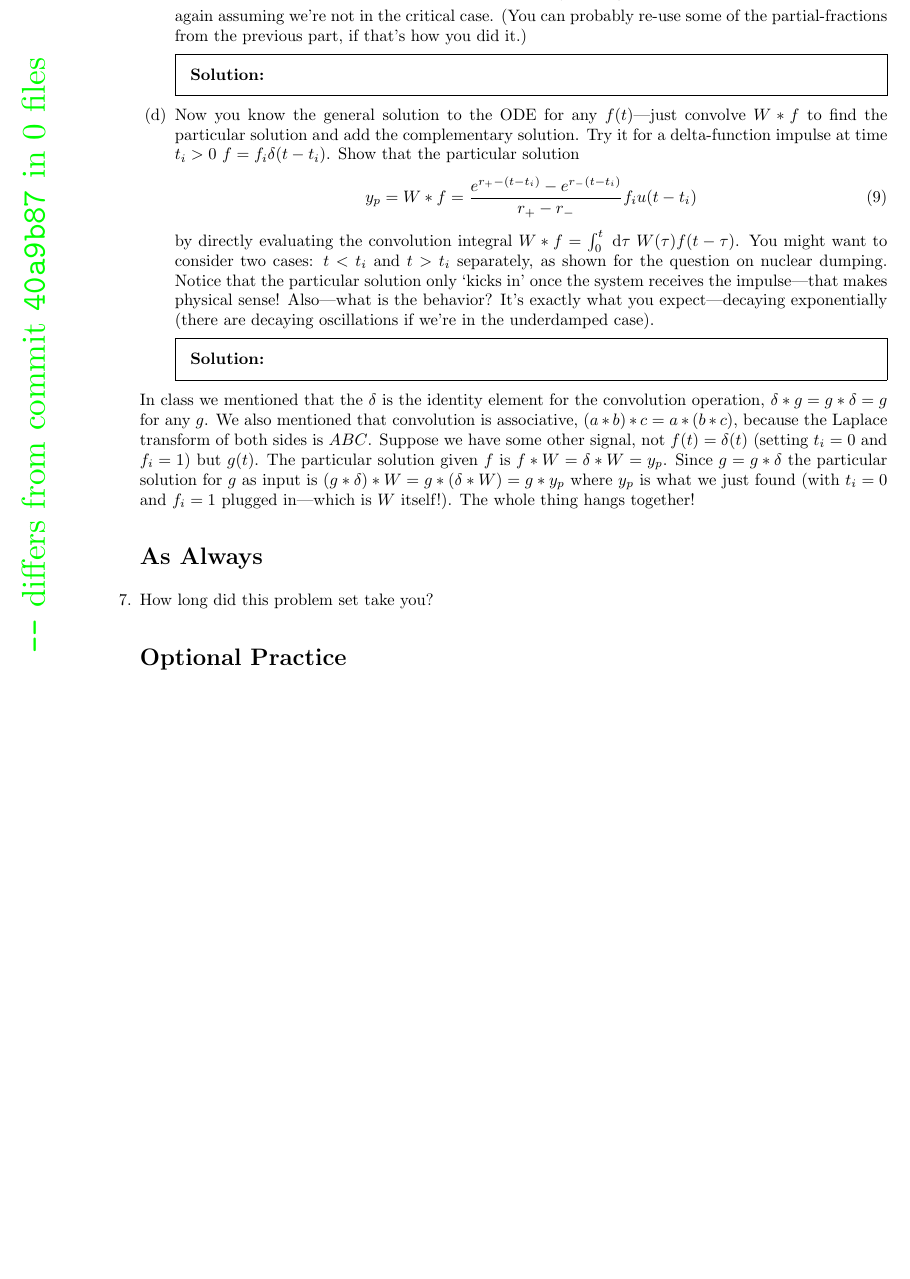
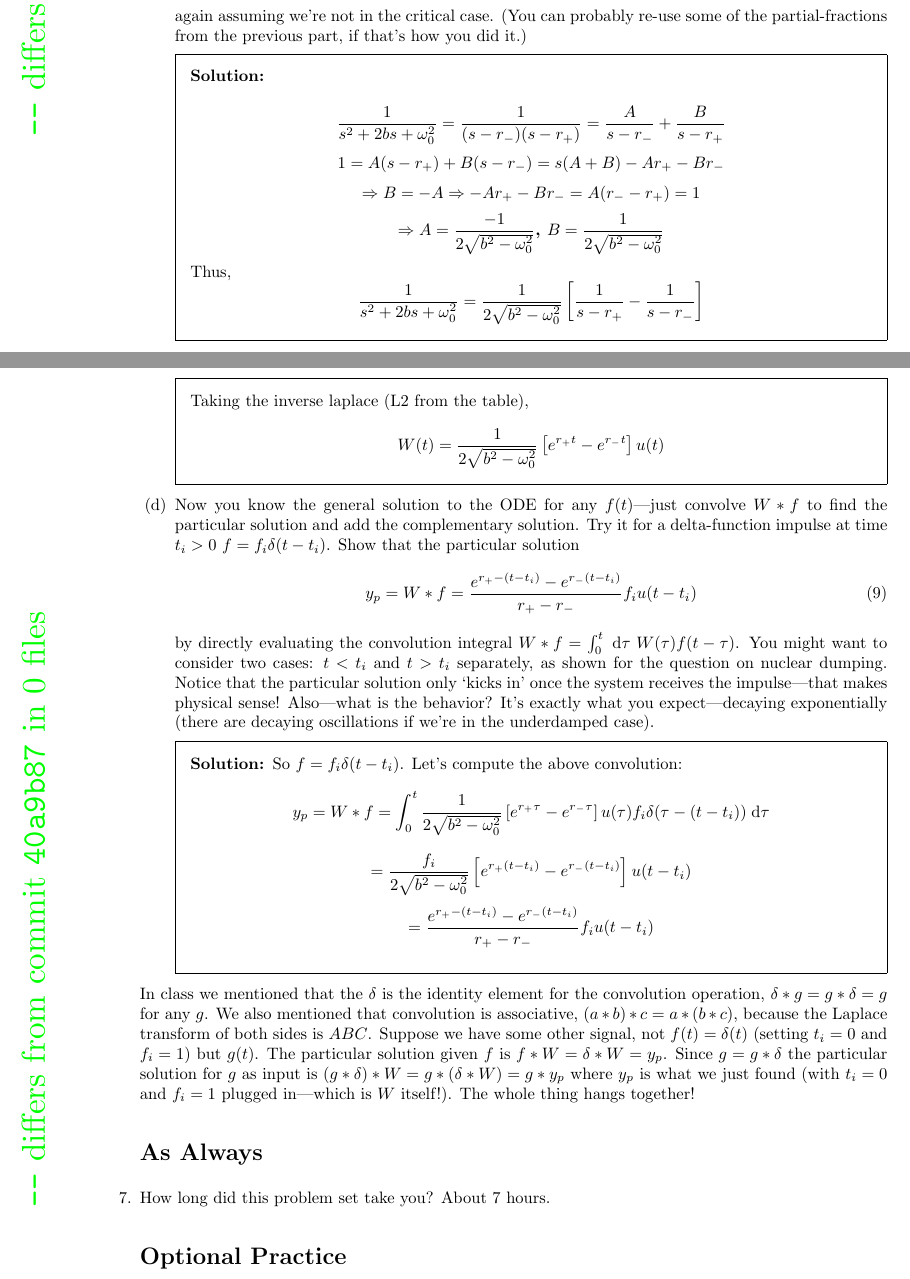
Before and after one commit to DougScalioni/PHYS373-homeworks, a LaTeX problem sheet (hw10.tex): part of page 6 of 6 before the commit and two parts of pages 8 and 9 of 10 after it, the two joined at a grey line, cut so that both start at the same text, the shorter picture padded with empty space. The pictures show the PDF file hw10.pdf that the author committed with the source.

Commit message:
hw10 done

```diff
--- a/hw10.tex
+++ b/hw10.tex
@@ -368,4 +390,5 @@
 			\frac{F}{s^2+2bs+\omega_0^2} + \frac{s y_0}{s^2+2bs+\omega_0^2} + \frac{2 b y_0 + \dot{y}_0}{s^2+2bs+\omega_0^2}
 		\end{equation}
 		where $Y=\laplace{y}$ and $F=\laplace{f}$.
-		\begin{solution}\end{solution}
+
+		\begin{solution}
@@ -372,3 +399,5 @@
+		\end{solution}
+
 		Let's stop and take this this form in for a second.  The first piece is the same no matter what the initial conditions are---it therefore corresponds to a particular solution.  The other two pieces have constants in them fixed by the initial conditions---they are part of the complementary function (remember?  the solution to the associated homogeneous equation?)
 
 		\part Let's first consider $F=0$ with the above initial conditions so that we get the appropriate complementary function.  Assume were are not in the critically damped case.  Show that
@@ -382,0 +413,4 @@
+			$$ Y_c = \frac{sy_0}{(s-r_-)(s-r_+)} + \frac{2by_0 + \dot{y_0}}{(s-r_-)(s-r_+)}$$
+			$$ Y_c = y_0 \frac{s}{(s-r_-)(s-r_+)} + (2by_0 + \dot{y_0})\frac{1}{(s-r_-)(s-r_+)}$$
+			Using L7 and L8 from Boas' Laplace table,
+			$$ y_c = y_0 \left[ \frac{(-r_-)e^{r_- t} - (-r_+)e^{r_+ t}}{(-r_-) - (-r_+)} \right] + (2by_0 + \dot{y_0}) \left[ \frac{e^{r_- t} - e^{r_+ t}}{(-r_+) - (-r_-)} \right]$$
@@ -383,3 +425,9 @@
+			$$ y_c = \frac{-1}{2\sqrt{b^2 - \omega_0^2}} \left[ e^{r_- t} \left( y_0 (- r_+ ) + \dot{y_0} \right) - e^{r_+ t} \left(y_0 (-r_-) + \dot{y_0})  \right)   \right]$$
+			$$ y_c = \frac{1}{2\sqrt{b^2 - \omega_0^2}} \left[ e^{r_+ t} \left(\dot{y_0} - y_0 r_-  \right) - e^{r_- t} \left(\dot{y_0} -y_0 r_+  \right)  \right] u(t) $$
+
+			The $u(t)$ was added as a convention; since the Laplace erases the function for $t<0$, we can't have any information on that domain after we take the inverse laplace.
+
+		\end{solution}
 
 		\part Show that
 		\begin{equation}
@@ -387,7 +435,18 @@
 		\end{equation}
 		again assuming we're not in the critical case.  (You can probably re-use some of the partial-fractions from the previous part, if that's how you did it.)
 
-		\begin{solution}\end{solution}
+		\begin{solution}
+
+			$$\oneover{s^2+2bs+\omega_0^2} = \frac{1}{(s-r_-)(s-r_+)} = \frac{A}{s-r_-} + \frac{B}{s-r_+}$$
+			$$ 1 = A(s-r_+) + B(s-r_-) = s(A+B) - A r_+ - B r_- $$
+			$$ \Rightarrow B = -A \Rightarrow - A r_+ - B r_- = A (r_- - r_+) = 1$$
+			$$ \Rightarrow A = \frac{-1}{2 \sqrt{b^2 - \omega_0^2}}\textbf{,  } B = \frac{1}{2 \sqrt{b^2 - \omega_0^2}}$$
+			Thus,
+			$$\oneover{s^2+2bs+\omega_0^2} = \frac{1}{2 \sqrt{b^2 - \omega_0^2}} \left[ \frac{1}{s-r_+} - \frac{1}{s-r_-} \right] $$
+			Taking the inverse laplace (L2 from the table),
+			$$W(t) = \oneover{2\sqrt{b^2-\omega_0^2}} \left[ e^{r_+ t} - e^{r_- t}\right] u(t)$$
+
+		\end{solution}
 
 		\part Now you know the general solution to the ODE for any $f(t)$---just convolve $W*f$ to find the particular solution and add the complementary solution.
 		Try it for a delta-function impulse at time $t_i>0$ $f = f_i \delta(t-t_i)$.
@@ -400,14 +459,20 @@
 		Notice that the particular solution only `kicks in' once the system receives the impulse---that makes physical sense!
 		Also---what is the behavior?
 		It's exactly what you expect---decaying exponentially (there are decaying oscillations if we're in the underdamped case).
-		\begin{solution}\end{solution}
+
+		\begin{solution}
+			So $f = f_i \delta(t-t_i)$. Let's compute the above convolution:
+			$$  y_p = W\ast f = \int_0^t \oneover{2\sqrt{b^2-\omega_0^2}} \left[ e^{r_+ \tau} - e^{r_- \tau}\right] u(\tau) f_i \delta(\tau - (t - t_i)) \id{\tau}  $$
+			$$ = \frac{f_i}{2\sqrt{b^2-\omega_0^2}} \left[ e^{r_+ (t-t_i)} - e^{r_- (t-t_i)}\right] u(t-t_i)$$
+			$$ = \frac{e^{r_+-(t-t_i)} - e^{r_-(t-t_i)}}{r_+-r_-} f_i u(t-t_i)$$
+		\end{solution}
 
 	\end{parts}
 	In class we mentioned that the $\delta$ is the identity element for the convolution operation, $\delta*g = g*\delta = g$ for any $g$.  We also mentioned that convolution is associative, $(a*b)*c = a*(b*c)$, because the Laplace transform of both sides is $ABC$.
 	Suppose we have some other signal, not $f(t) = \delta(t)$ (setting $t_i=0$ and $f_i=1$) but $g(t)$.  The particular solution given $f$ is $f*W = \delta*W = y_p$.  Since $g= g*\delta$ the particular solution for $g$ as input is $(g*\delta)*W = g*(\delta*W) = g*y_p$ where $y_p$ is what we just found (with $t_i=0$ and $f_i=1$ plugged in---which is $W$ itself!).
 	The whole thing hangs together!
 	\section*{As Always}
-	\question How long did this problem set take you?
+	\question How long did this problem set take you? About 7 hours.
 
 	\section*{Optional Practice}
 
```
Also changed, not shown: hw10-q4-b.png (added), hw10-q4-c.png (added), hw10.pdf, hw10.tex (45 more changed lines), 5 other files.
